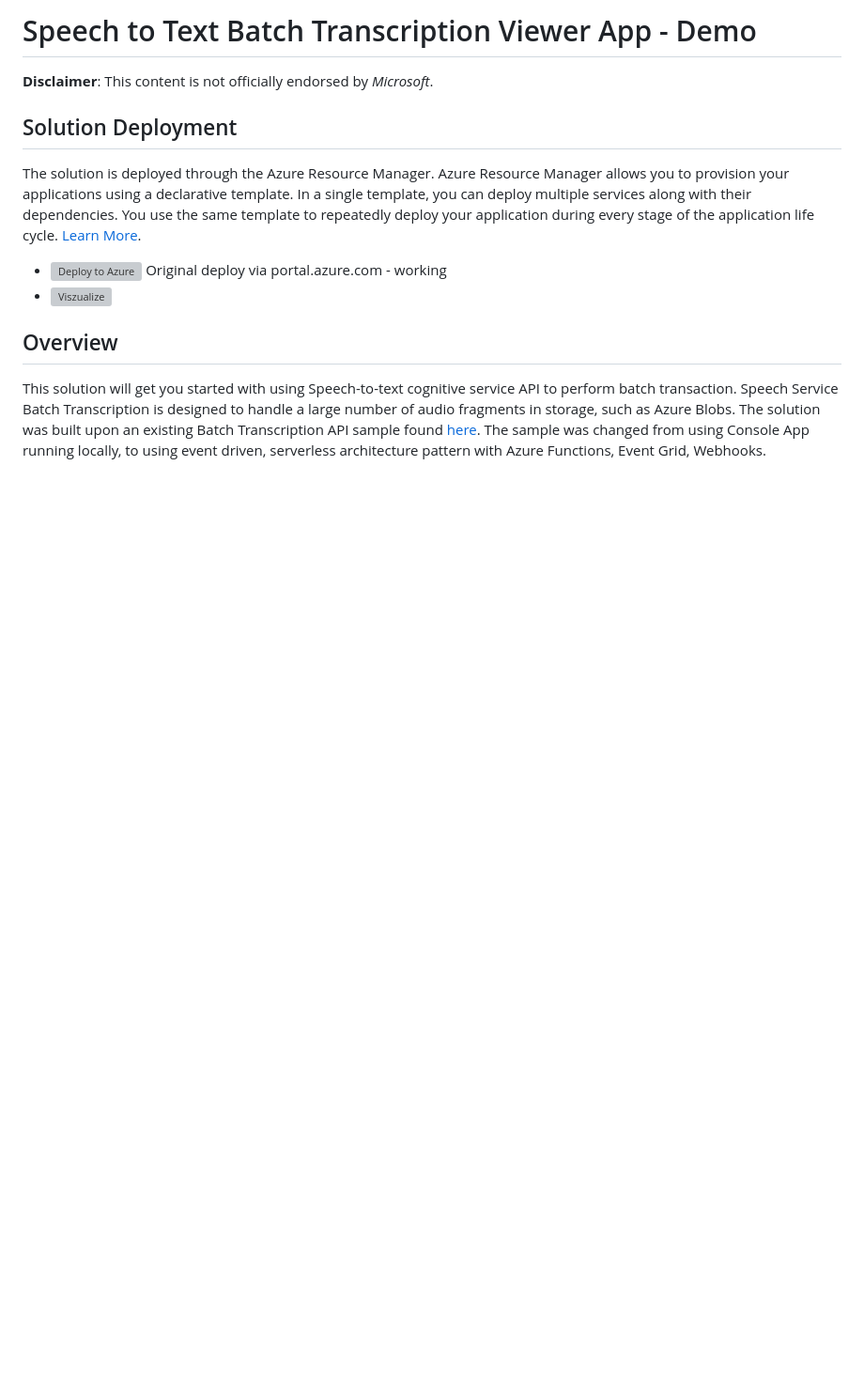
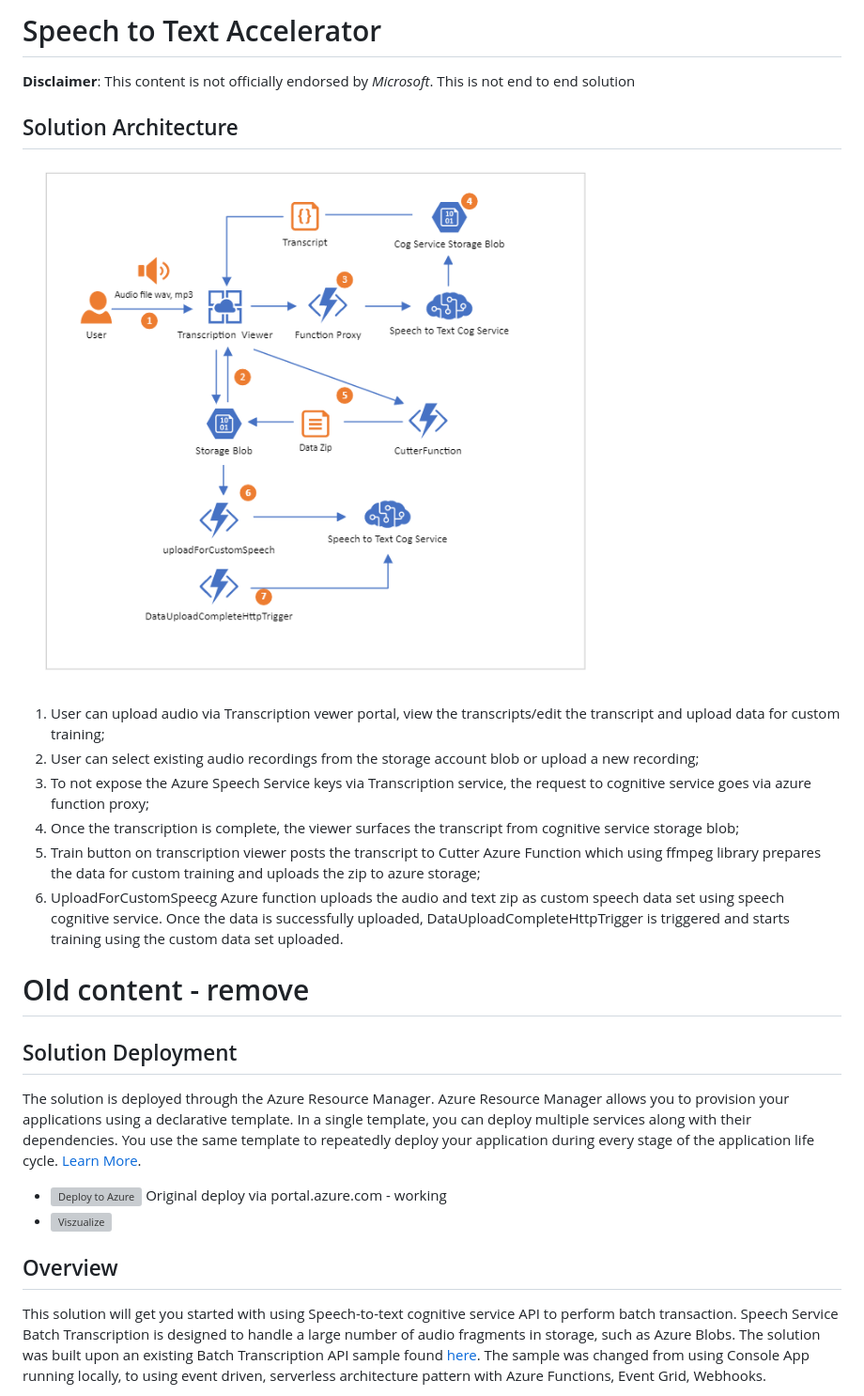
Before and after one commit to timleyden/speechtotextdemo, a Markdown page: README.md, the part around the change. Shown: that part at 94% size. Drawn GitHub-style; pictures changed too: Architecture2.PNG (added); blank space fills up the shorter version; grey boxes are pictures that could not be loaded.

Commit message:
started readme

```diff
--- a/README.md
+++ b/README.md
@@ -1,6 +1,30 @@
-# Speech to Text Batch Transcription Viewer App - Demo
+# Speech to Text Accelerator
 
-**Disclaimer**: This content is not officially endorsed by *Microsoft*.
+**Disclaimer**: This content is not officially endorsed by *Microsoft*. This is not end to end solution
+
+
+
+## Solution Architecture
+![](Architecture2.PNG)
+
+
+1. User can upload audio via Transcription vewer portal, view the transcripts/edit the transcript and upload data for custom training;
+2. User can select existing audio recordings from the storage account blob or upload a new recording;
+3. To not expose the Azure Speech Service keys via Transcription service, the request to cognitive service goes via  azure function proxy;
+4. Once the transcription is complete, the viewer surfaces the transcript from cognitive service storage blob;
+5. Train button on transcription viewer posts the transcript to Cutter Azure Function which using ffmpeg library prepares the data for custom training and uploads the zip to azure storage;
+6. UploadForCustomSpeecg Azure function uploads the audio and text zip as custom speech data set using speech cognitive service.  Once the data is successfully uploaded,  DataUploadCompleteHttpTrigger is triggered and starts training using the custom data set uploaded.
+
+
+
+
+
+
+
+
+
+# Old content - remove
+
 
 ## Solution Deployment
 
```
